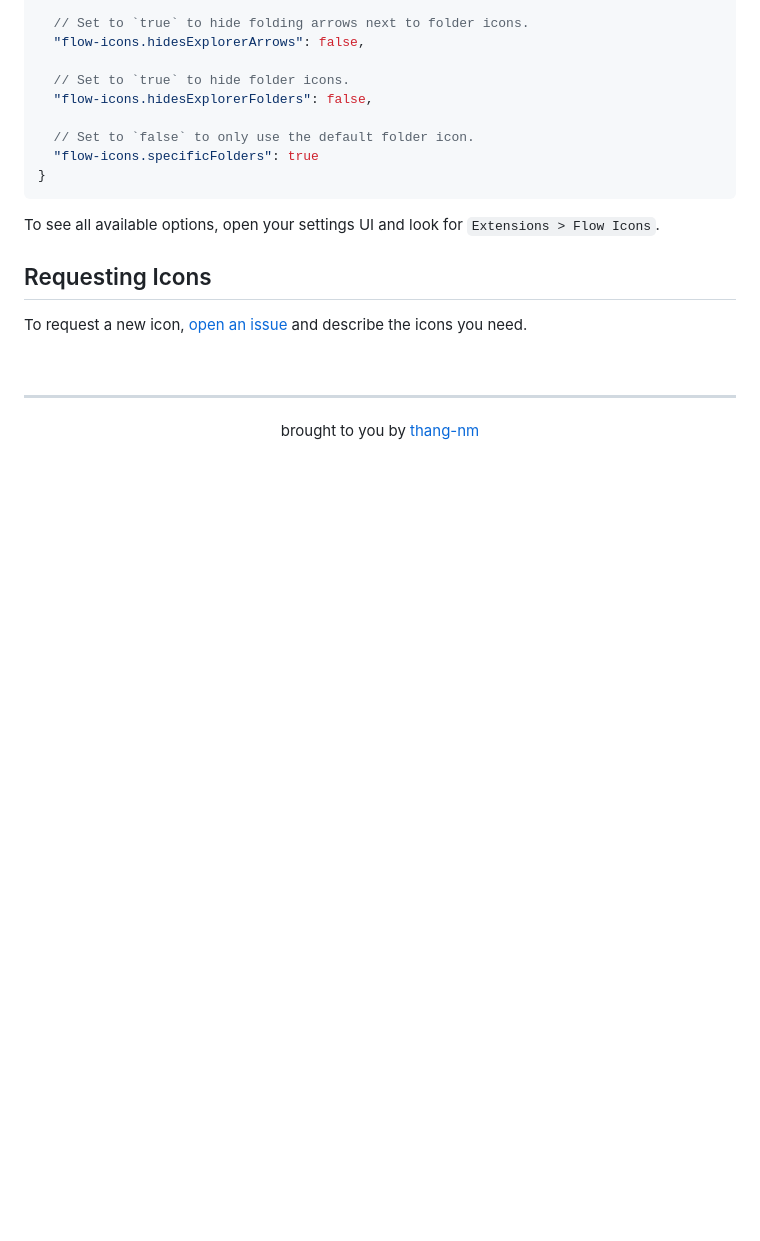
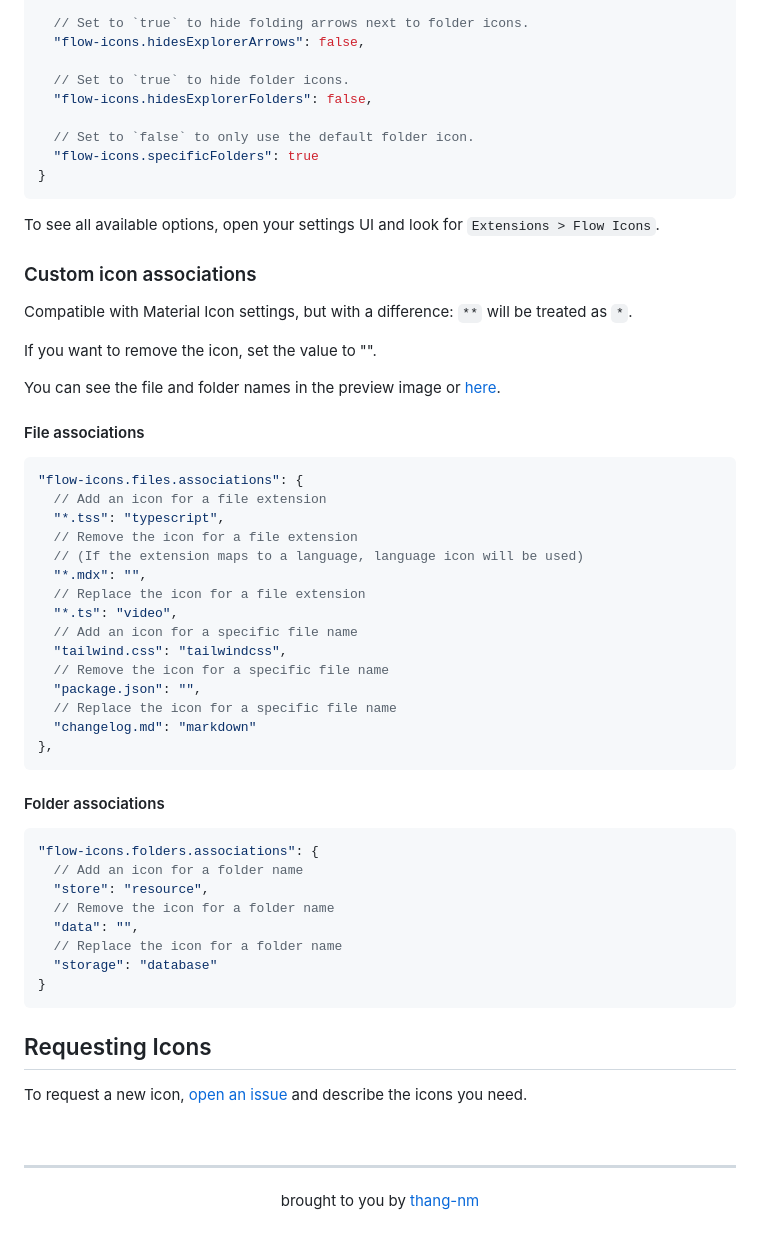
Before and after one commit to thang-nm/Flow-Icons, a Markdown page: readme.md, the part around the change. Drawn GitHub-style; blank space fills up the shorter version.

````diff
--- a/readme.md
+++ b/readme.md
@@ -71,6 +71,47 @@ Defaults for each setting are shown below.
 
 To see all available options, open your settings UI and look for `Extensions > Flow Icons`.
 
+### Custom icon associations
+
+Compatible with Material Icon settings, but with a difference: `**` will be treated as `*`.
+
+If you want to remove the icon, set the value to "".
+
+You can see the file and folder names in the preview image or [here](https://flow-icons.pages.dev/icons).
+
+#### File associations
+
+```jsonc
+"flow-icons.files.associations": {
+  // Add an icon for a file extension
+  "*.tss": "typescript",
+  // Remove the icon for a file extension
+  // (If the extension maps to a language, language icon will be used)
+  "*.mdx": "",
+  // Replace the icon for a file extension
+  "*.ts": "video",
+  // Add an icon for a specific file name
+  "tailwind.css": "tailwindcss",
+  // Remove the icon for a specific file name
+  "package.json": "",
+  // Replace the icon for a specific file name
+  "changelog.md": "markdown"
+},
+```
+
+#### Folder associations
+
+```jsonc
+"flow-icons.folders.associations": {
+  // Add an icon for a folder name
+  "store": "resource",
+  // Remove the icon for a folder name
+  "data": "",
+  // Replace the icon for a folder name
+  "storage": "database"
+}
+```
+
 ## Requesting Icons
 
 To request a new icon, [open an issue](https://github.com/thang-nm/Flow-Icons/issues/new) and describe the icons you need.
````
Also changed, not shown: icons.png, preview.png, preview_light.png.
